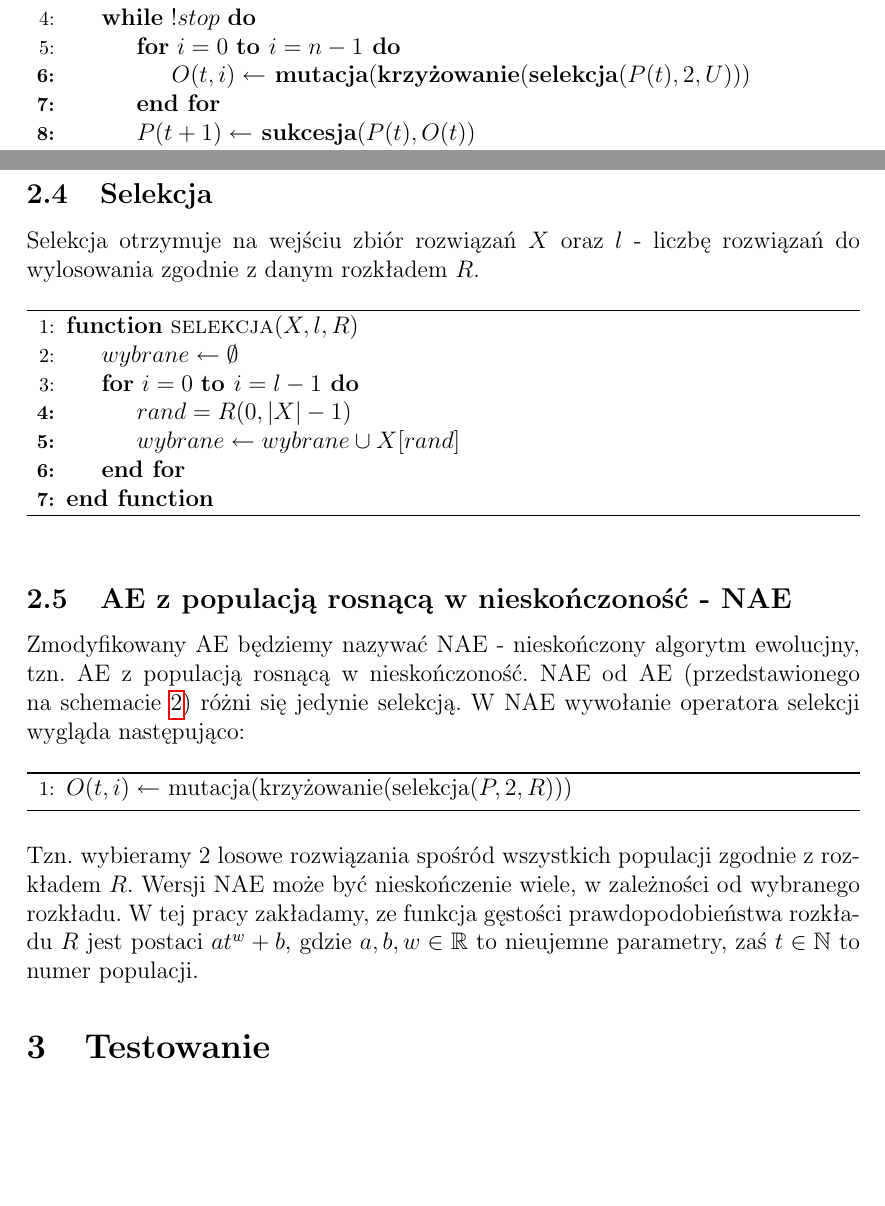
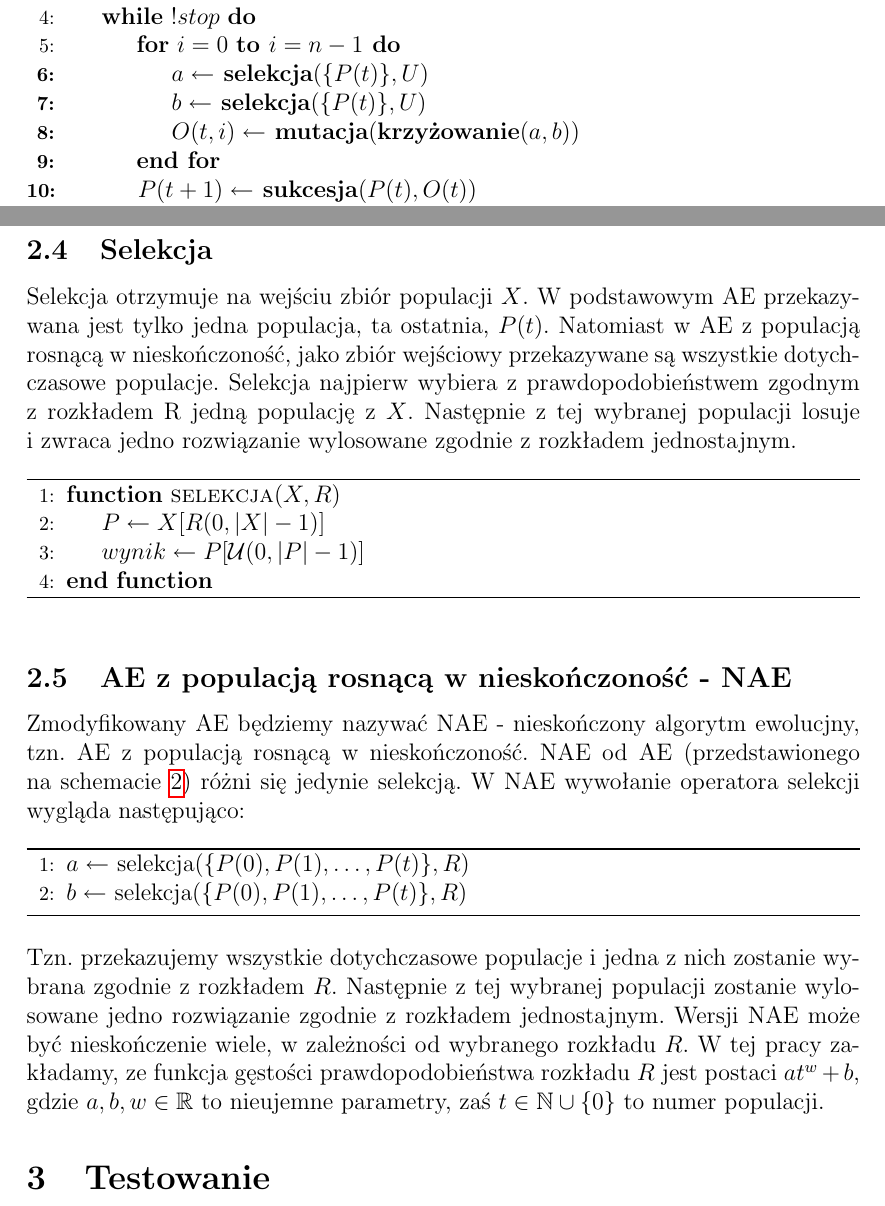
Before and after one commit to AdamStelmaszczyk/meum, a LaTeX document (doc/doc.tex): two parts of pages 1 and 3 of 4, joined at a grey line, cut so that both start at the same text, the shorter picture padded with empty space. Compiled offline with pdfLaTeX.

Commit message:
Selection clarifications

```diff
--- a/doc/doc.tex
+++ b/doc/doc.tex
@@ -36,9 +36,11 @@ działający według schematu \ref{ae}:
   \State $t \gets 0$
   \While{$! stop$}
     \For{$i = 0$ \bf{to} $i = n - 1$}
-      \State $O(t,i) \gets$ mutacja$($krzy{\.z}owanie$($selekcja$(P(t), 2, U)))$
+      \State $a \gets$ selekcja$(\{P(t)\}, U)$
+      \State $b \gets$ selekcja$(\{P(t)\}, U)$
+      \State $O(t,i) \gets$ mutacja$($krzy{\.z}owanie$(a, b))$
     \EndFor
-    \State $P(t+1) \gets$ sukcesja$(P(t),O(t))$
+    \State $P(t+1) \gets$ sukcesja$(P(t), O(t))$
     \State $t \gets t+1$
   \EndWhile
 \EndFunction
@@ -98,16 +100,16 @@ Wyjściem jest jedna populacja o rozmiarze $n$.
 
 \subsection{Selekcja}
 
-Selekcja otrzymuje na wejściu zbiór rozwiązań $X$ oraz $l$ - liczbę rozwiązań do wylosowania zgodnie z danym rozkładem $R$.
+Selekcja otrzymuje na wejściu zbiór populacji $X$. W podstawowym AE przekazywana jest tylko jedna populacja, ta ostatnia, $P(t)$.
+Natomiast w AE z populacją rosnącą w nieskończoność, jako zbiór wejściowy przekazywane są wszystkie dotychczasowe populacje.
+Selekcja najpierw wybiera z prawdopodobieństwem zgodnym z rozkładem R jedną populację z $X$. Następnie z tej wybranej populacji
+losuje i~zwraca jedno rozwiązanie wylosowane zgodnie z rozkładem jednostajnym.
 
 \begin{algorithm}[!htb]
 \begin{algorithmic}[1]
-\Function{selekcja}{$X, l, R$}
-  \State $wybrane \gets \emptyset$
-  \For{$i = 0$ \bf{to} $i = l - 1$}
-    \State $rand = R(0, |X| - 1)$
-    \State $wybrane \gets wybrane \cup X[rand]$
-  \EndFor
+\Function{selekcja}{$X, R$}
+  \State $P \gets X[R(0, |X| - 1)]$
+  \State $wynik \gets P[\mathcal{U}(0, |P| - 1)]$
 \EndFunction
 \end{algorithmic}
 \end{algorithm}
@@ -119,14 +121,16 @@ NAE od AE (przedstawionego na schemacie \ref{ae}) różni się jedynie selekcją
 
 \begin{algorithm}[!htb]
 \begin{algorithmic}[1]
-\State $O(t,i) \gets$ mutacja$($krzy{\.z}owanie$($selekcja$(P, 2, R)))$
+  \State $a \gets$ selekcja$(\{P(0), P(1), \dots, P(t)\}, R)$
+  \State $b \gets$ selekcja$(\{P(0), P(1), \dots, P(t)\}, R)$
 \end{algorithmic}
 \end{algorithm}
 
-Tzn. wybieramy 2 losowe rozwiązania spośród wszystkich populacji zgodnie z rozkładem $R$.
-Wersji NAE może być nieskończenie wiele, w zależności od wybranego rozkładu.
+Tzn. przekazujemy wszystkie dotychczasowe populacje i jedna z nich zostanie wybrana zgodnie z rozkładem $R$.
+Następnie z tej wybranej populacji zostanie wylosowane jedno rozwiązanie zgodnie z rozkładem jednostajnym.
+Wersji NAE może być nieskończenie wiele, w zależności od wybranego rozkładu $R$.
 W tej pracy zakładamy, ze funkcja gęstości prawdopodobieństwa rozkładu $R$ jest postaci $at^w + b$, gdzie
-$a, b, w \in \mathbb{R}$ to nieujemne parametry, zaś $t \in \mathbb{N}$ to numer populacji.
+$a, b, w \in \mathbb{R}$ to nieujemne parametry, zaś $t \in \mathbb{N} \cup \{0\}$ to numer populacji.
 
 \section{Testowanie}
 
```
